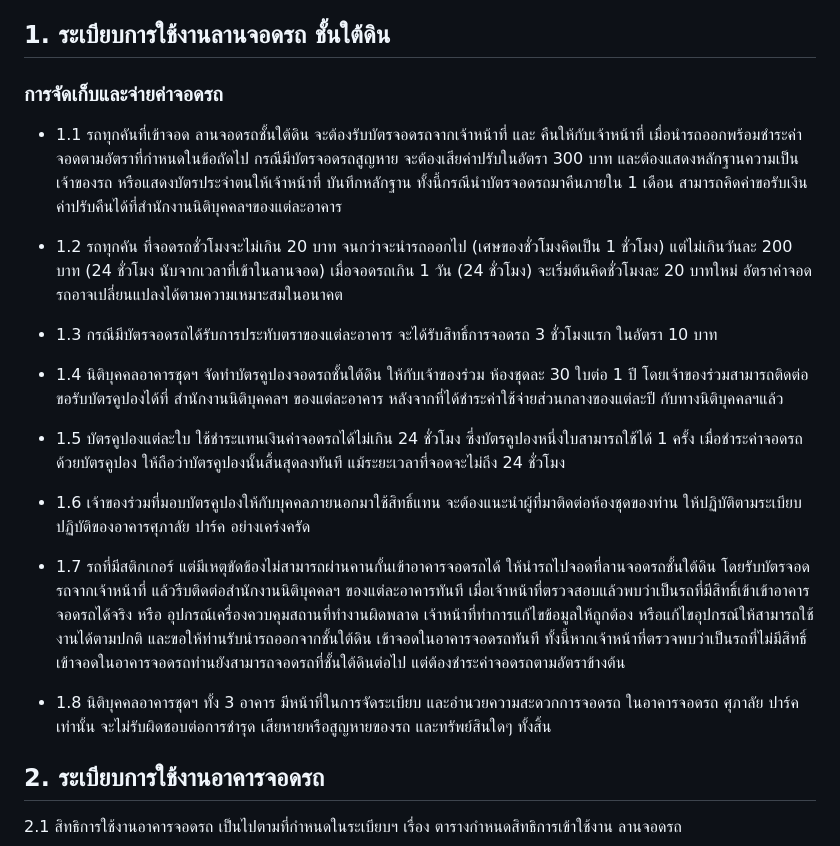
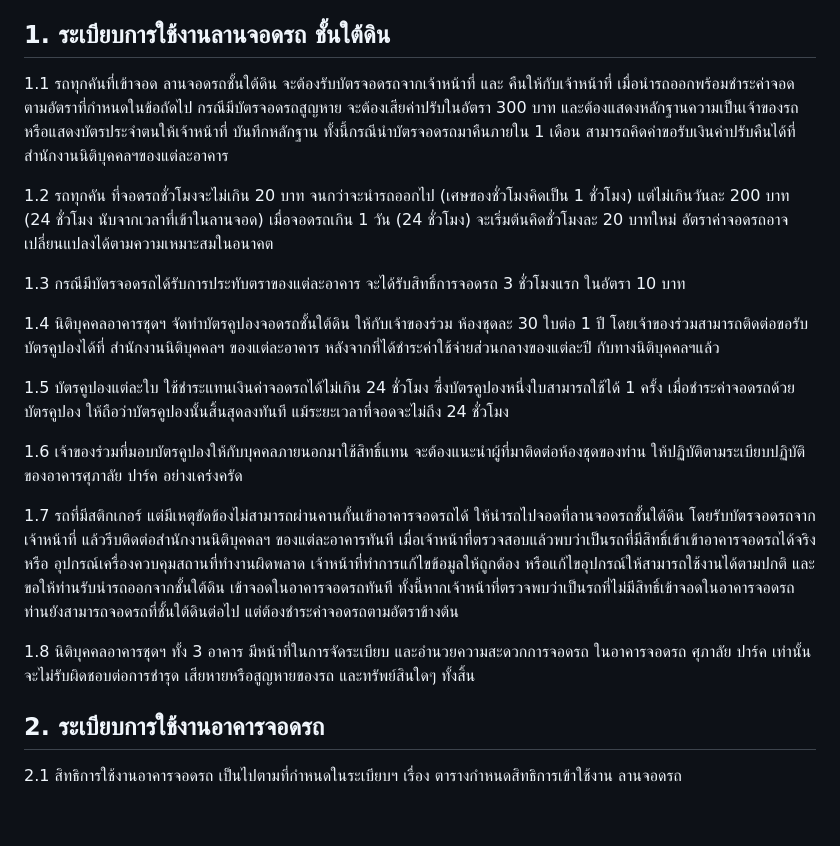
Before and after one commit to chaintng/supalai-park3-documents, a Markdown page: ระเบียบที่จอดรถ.md, the part around the change. Rendered like a GitHub page; blank space fills up the shorter version.

Commit message:
proof read ระเบียบจอดรถ 9

```diff
--- a/ระเบียบที่จอดรถ.md
+++ b/ระเบียบที่จอดรถ.md
@@ -77,24 +77,23 @@
 12. การชำระค่าปรับการถูกบังคับล้อ ชำระได้ที่นิติบุคคลของแต่ละอาคาร ที่ท่านเป็นเจ้าของอาคารชุด
 
 ## 1. ระเบียบการใช้งานลานจอดรถ ชั้นใต้ดิน
-### การจัดเก็บและจ่ายค่าจอดรถ
-- 1.1 รถทุกคันที่เข้าจอด ลานจอดรถชั้นใต้ดิน จะต้องรับบัตรจอดรถจากเจ้าหน้าที่ และ คืนให้กับเจ้าหน้าที่
+1.1 รถทุกคันที่เข้าจอด ลานจอดรถชั้นใต้ดิน จะต้องรับบัตรจอดรถจากเจ้าหน้าที่ และ คืนให้กับเจ้าหน้าที่
 เมื่อนำรถออกพร้อมชำระค่าจอดตามอัตราที่กำหนดในข้อถัดไป กรณีมีบัตรจอดรถสูญหาย จะต้องเสียค่าปรับในอัตรา 300 บาท และต้องแสดงหลักฐานความเป็นเจ้าของรถ หรือแสดงบัตรประจำตนให้เจ้าหน้าที่
 บันทึกหลักฐาน ทั้งนี้กรณีนำบัตรจอดรถมาคืนภายใน 1 เดือน สามารถคิดค่าขอรับเงินค่าปรับคืนได้ที่สำนักงานนิติบุคคลฯของแต่ละอาคาร
 
-- 1.2 รถทุกคัน ที่จอดรถชั่วโมงจะไม่เกิน 20 บาท จนกว่าจะนำรถออกไป (เศษของชั่วโมงคิดเป็น 1 ชั่วโมง) แต่ไม่เกินวันละ 200 บาท (24 ชั่วโมง นับจากเวลาที่เข้าในลานจอด) เมื่อจอดรถเกิน 1 วัน (24 ชั่วโมง) จะเริ่มต้นคิดชั่วโมงละ 20 บาทใหม่ อัตราค่าจอดรถอาจเปลี่ยนแปลงได้ตามความเหมาะสมในอนาคต
+1.2 รถทุกคัน ที่จอดรถชั่วโมงจะไม่เกิน 20 บาท จนกว่าจะนำรถออกไป (เศษของชั่วโมงคิดเป็น 1 ชั่วโมง) แต่ไม่เกินวันละ 200 บาท (24 ชั่วโมง นับจากเวลาที่เข้าในลานจอด) เมื่อจอดรถเกิน 1 วัน (24 ชั่วโมง) จะเริ่มต้นคิดชั่วโมงละ 20 บาทใหม่ อัตราค่าจอดรถอาจเปลี่ยนแปลงได้ตามความเหมาะสมในอนาคต
 
-- 1.3 กรณีมีบัตรจอดรถได้รับการประทับตราของแต่ละอาคาร จะได้รับสิทธิ์การจอดรถ 3 ชั่วโมงแรก ในอัตรา 10 บาท
+1.3 กรณีมีบัตรจอดรถได้รับการประทับตราของแต่ละอาคาร จะได้รับสิทธิ์การจอดรถ 3 ชั่วโมงแรก ในอัตรา 10 บาท
 
-- 1.4 นิติบุคคลอาคารชุดฯ จัดทำบัตรคูปองจอดรถชั้นใต้ดิน ให้กับเจ้าของร่วม ห้องชุดละ 30 ใบต่อ 1 ปี โดยเจ้าของร่วมสามารถติดต่อขอรับบัตรคูปองได้ที่ สำนักงานนิติบุคคลฯ ของแต่ละอาคาร หลังจากที่ได้ชำระค่าใช้จ่ายส่วนกลางของแต่ละปี กับทางนิติบุคคลฯแล้ว
+1.4 นิติบุคคลอาคารชุดฯ จัดทำบัตรคูปองจอดรถชั้นใต้ดิน ให้กับเจ้าของร่วม ห้องชุดละ 30 ใบต่อ 1 ปี โดยเจ้าของร่วมสามารถติดต่อขอรับบัตรคูปองได้ที่ สำนักงานนิติบุคคลฯ ของแต่ละอาคาร หลังจากที่ได้ชำระค่าใช้จ่ายส่วนกลางของแต่ละปี กับทางนิติบุคคลฯแล้ว
 
-- 1.5 บัตรคูปองแต่ละใบ ใช้ชำระแทนเงินค่าจอดรถได้ไม่เกิน 24 ชั่วโมง ซึ่งบัตรคูปองหนึ่งใบสามารถใช้ได้ 1 ครั้ง เมื่อชำระค่าจอดรถด้วยบัตรคูปอง ให้ถือว่าบัตรคูปองนั้นสิ้นสุดลงทันที แม้ระยะเวลาที่จอดจะไม่ถึง 24 ชั่วโมง
+1.5 บัตรคูปองแต่ละใบ ใช้ชำระแทนเงินค่าจอดรถได้ไม่เกิน 24 ชั่วโมง ซึ่งบัตรคูปองหนึ่งใบสามารถใช้ได้ 1 ครั้ง เมื่อชำระค่าจอดรถด้วยบัตรคูปอง ให้ถือว่าบัตรคูปองนั้นสิ้นสุดลงทันที แม้ระยะเวลาที่จอดจะไม่ถึง 24 ชั่วโมง
 
-- 1.6 เจ้าของร่วมที่มอบบัตรคูปองให้กับบุคคลภายนอกมาใช้สิทธิ์แทน จะต้องแนะนำผู้ที่มาติดต่อห้องชุดของท่าน ให้ปฏิบัติตามระเบียบปฏิบัติของอาคารศุภาลัย ปาร์ค อย่างเคร่งครัด
+1.6 เจ้าของร่วมที่มอบบัตรคูปองให้กับบุคคลภายนอกมาใช้สิทธิ์แทน จะต้องแนะนำผู้ที่มาติดต่อห้องชุดของท่าน ให้ปฏิบัติตามระเบียบปฏิบัติของอาคารศุภาลัย ปาร์ค อย่างเคร่งครัด
 
-- 1.7 รถที่มีสติกเกอร์ แต่มีเหตุขัดข้องไม่สามารถผ่านคานกั้นเข้าอาคารจอดรถได้ ให้นำรถไปจอดที่ลานจอดรถชั้นใต้ดิน โดยรับบัตรจอดรถจากเจ้าหน้าที่ แล้วรีบติดต่อสำนักงานนิติบุคคลฯ ของแต่ละอาคารทันที เมื่อเจ้าหน้าที่ตรวจสอบแล้วพบว่าเป็นรถที่มีสิทธิ์เข้าเข้าอาคารจอดรถได้จริง หรือ อุปกรณ์เครื่องควบคุมสถานที่ทำงานผิดพลาด เจ้าหน้าที่ทำการแก้ไขข้อมูลให้ถูกต้อง หรือแก้ไขอุปกรณ์ให้สามารถใช้งานได้ตามปกติ และขอให้ท่านรับนำรถออกจากชั้นใต้ดิน เข้าจอดในอาคารจอดรถทันที ทั้งนี้หากเจ้าหน้าที่ตรวจพบว่าเป็นรถที่ไม่มีสิทธิ์เข้าจอดในอาคารจอดรถท่านยังสามารถจอดรถที่ชั้นใต้ดินต่อไป แต่ต้องชำระค่าจอดรถตามอัตราข้างต้น
+1.7 รถที่มีสติกเกอร์ แต่มีเหตุขัดข้องไม่สามารถผ่านคานกั้นเข้าอาคารจอดรถได้ ให้นำรถไปจอดที่ลานจอดรถชั้นใต้ดิน โดยรับบัตรจอดรถจากเจ้าหน้าที่ แล้วรีบติดต่อสำนักงานนิติบุคคลฯ ของแต่ละอาคารทันที เมื่อเจ้าหน้าที่ตรวจสอบแล้วพบว่าเป็นรถที่มีสิทธิ์เข้าเข้าอาคารจอดรถได้จริง หรือ อุปกรณ์เครื่องควบคุมสถานที่ทำงานผิดพลาด เจ้าหน้าที่ทำการแก้ไขข้อมูลให้ถูกต้อง หรือแก้ไขอุปกรณ์ให้สามารถใช้งานได้ตามปกติ และขอให้ท่านรับนำรถออกจากชั้นใต้ดิน เข้าจอดในอาคารจอดรถทันที ทั้งนี้หากเจ้าหน้าที่ตรวจพบว่าเป็นรถที่ไม่มีสิทธิ์เข้าจอดในอาคารจอดรถท่านยังสามารถจอดรถที่ชั้นใต้ดินต่อไป แต่ต้องชำระค่าจอดรถตามอัตราข้างต้น
 
-- 1.8 นิติบุคคลอาคารชุดฯ ทั้ง 3 อาคาร มีหน้าที่ในการจัดระเบียบ และอำนวยความสะดวกการจอดรถ ในอาคารจอดรถ ศุภาลัย ปาร์ค เท่านั้น จะไม่รับผิดชอบต่อการชำรุด เสียหายหรือสูญหายของรถ และทรัพย์สินใดๆ ทั้งสิ้น
+1.8 นิติบุคคลอาคารชุดฯ ทั้ง 3 อาคาร มีหน้าที่ในการจัดระเบียบ และอำนวยความสะดวกการจอดรถ ในอาคารจอดรถ ศุภาลัย ปาร์ค เท่านั้น จะไม่รับผิดชอบต่อการชำรุด เสียหายหรือสูญหายของรถ และทรัพย์สินใดๆ ทั้งสิ้น
 
 ## 2. ระเบียบการใช้งานอาคารจอดรถ
 2.1 สิทธิการใช้งานอาคารจอดรถ เป็นไปตามที่กำหนดในระเบียบฯ เรื่อง ตารางกำหนดสิทธิการเข้าใช้งาน ลานจอดรถ
```
